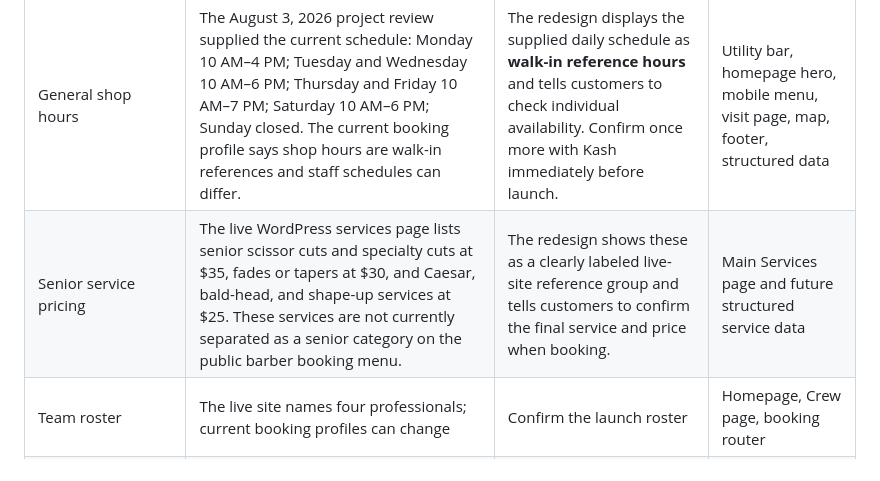
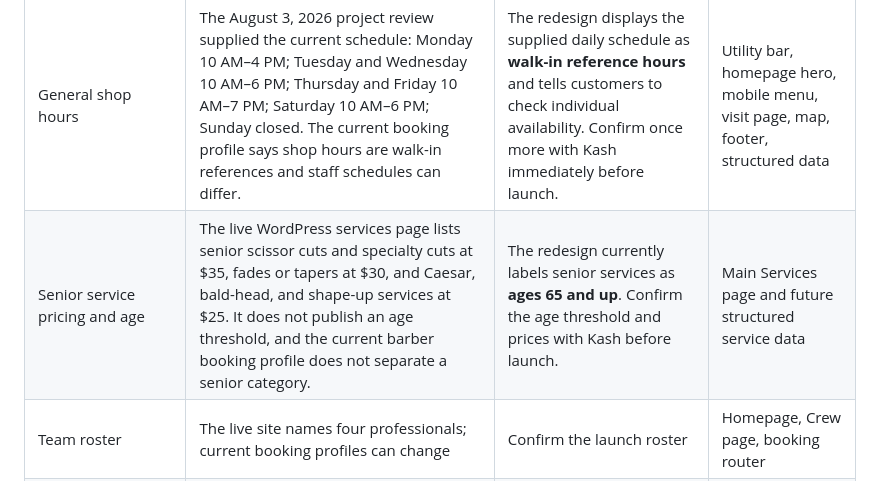
Before and after one commit to ShawnDTB/The-Kut-Shoppe, a Markdown page: docs/foundation/verification-required.md, the part around the change. GitHub-like rendering.

Commit message:
Update final verification notes

```diff
--- a/docs/foundation/verification-required.md
+++ b/docs/foundation/verification-required.md
@@ -3,7 +3,7 @@
 | Item | Current evidence | Why it is held | Affected areas |
 |---|---|---|---|
 | General shop hours | The August 3, 2026 project review supplied the current schedule: Monday 10 AM–4 PM; Tuesday and Wednesday 10 AM–6 PM; Thursday and Friday 10 AM–7 PM; Saturday 10 AM–6 PM; Sunday closed. The current booking profile says shop hours are walk-in references and staff schedules can differ. | The redesign displays the supplied daily schedule as **walk-in reference hours** and tells customers to check individual availability. Confirm once more with Kash immediately before launch. | Utility bar, homepage hero, mobile menu, visit page, map, footer, structured data |
-| Senior service pricing | The live WordPress services page lists senior scissor cuts and specialty cuts at $35, fades or tapers at $30, and Caesar, bald-head, and shape-up services at $25. These services are not currently separated as a senior category on the public barber booking menu. | The redesign shows these as a clearly labeled live-site reference group and tells customers to confirm the final service and price when booking. | Main Services page and future structured service data |
+| Senior service pricing and age | The live WordPress services page lists senior scissor cuts and specialty cuts at $35, fades or tapers at $30, and Caesar, bald-head, and shape-up services at $25. It does not publish an age threshold, and the current barber booking profile does not separate a senior category. | The redesign currently labels senior services as **ages 65 and up**. Confirm the age threshold and prices with Kash before launch. | Main Services page and future structured service data |
 | Team roster | The live site names four professionals; current booking profiles can change | Confirm the launch roster | Homepage, Crew page, booking router |
 | Kris professional name | Live site says “Kris-P Fades”; recent booking references have used other variants | Confirm the current public brand name | Crew profile and metadata |
 | Team biographies, credentials, additional headshots, socials, and individual barber booking URLs | Public sources provide names and selected profile photos but not complete approved profiles | Do not infer credentials or personal details | Crew cards and future profiles |
```
